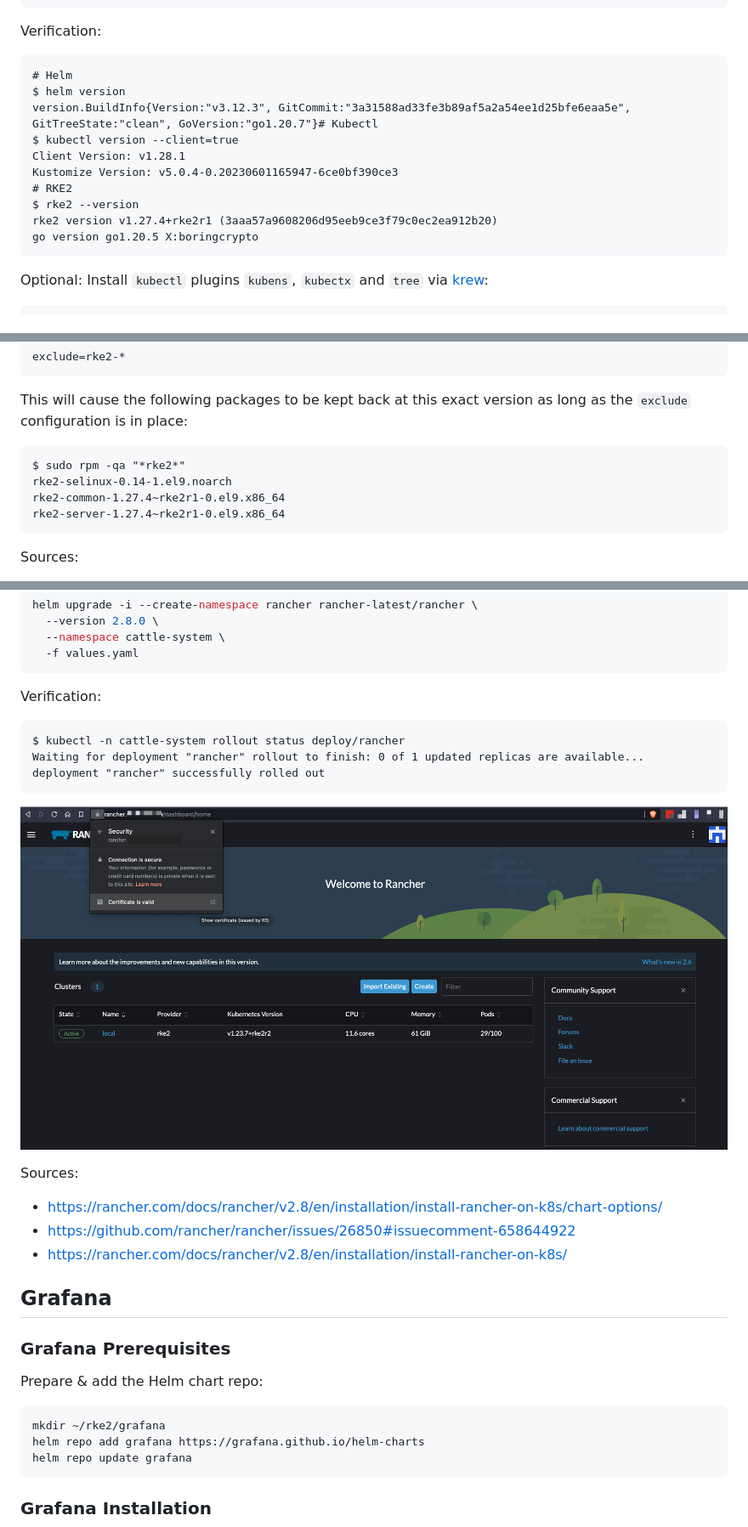
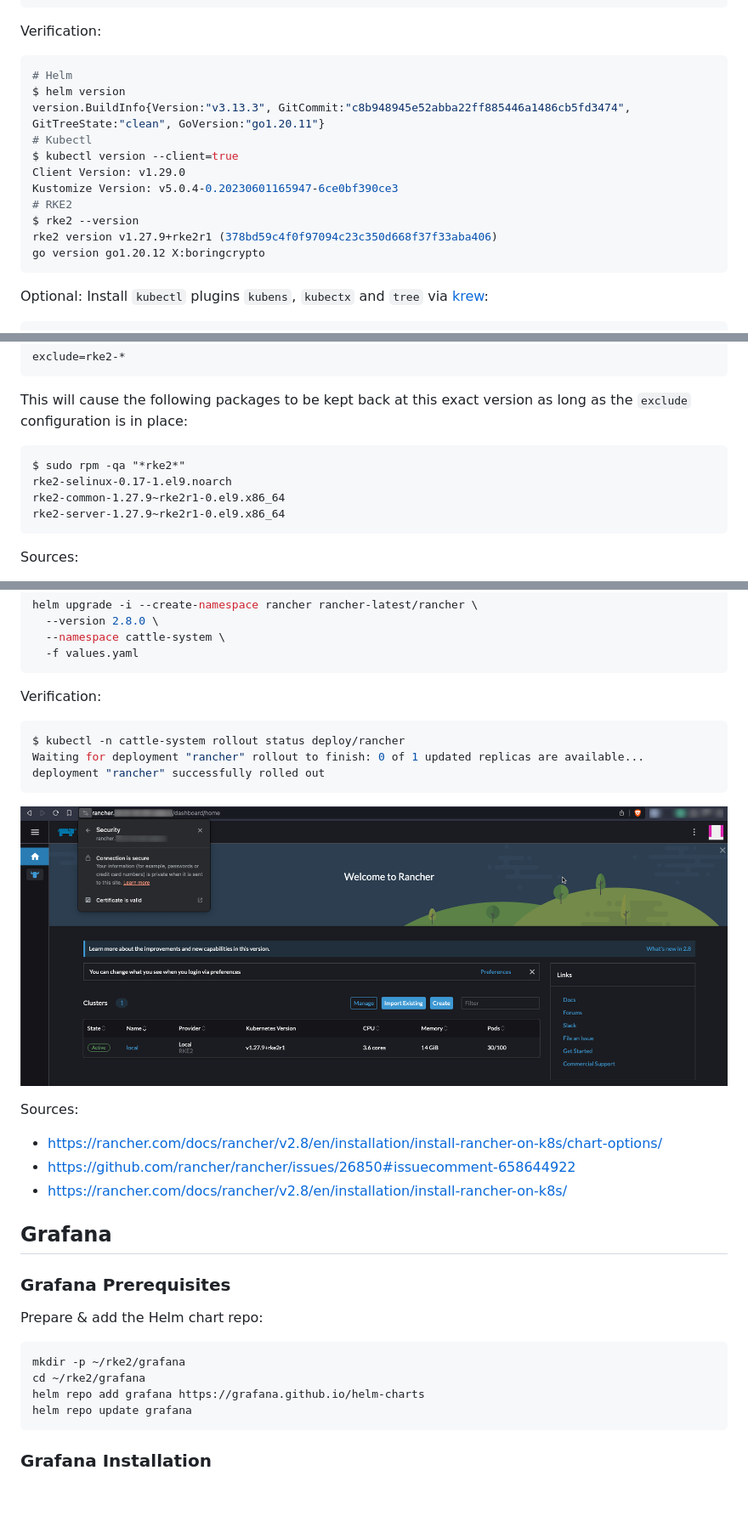
Before and after one commit to PhilipSchmid/k8s-home-lab, a Markdown page: README.md, 3 parts joined by grey strips. Shown at 85% size. Rendered like a GitHub page; pictures changed too: images/rancher-dashboard-with-cert.png; blank space fills up the shorter version.

Commit message:
Updated versions & minor fixes
Signed-off-by: Philip Schmid <philip.schmid@isovalent.com>

````diff
--- a/README.md
+++ b/README.md
@@ -123,17 +138,18 @@ curl -sfL https://get.rke2.io | sudo INSTALL_RKE2_CHANNEL=v1.27 sh -
 ```
 
 Verification:
-```
+```bash
 # Helm
 $ helm version
-version.BuildInfo{Version:"v3.12.3", GitCommit:"3a31588ad33fe3b89af5a2a54ee1d25bfe6eaa5e", GitTreeState:"clean", GoVersion:"go1.20.7"}# Kubectl
+version.BuildInfo{Version:"v3.13.3", GitCommit:"c8b948945e52abba22ff885446a1486cb5fd3474", GitTreeState:"clean", GoVersion:"go1.20.11"}
+# Kubectl
 $ kubectl version --client=true
-Client Version: v1.28.1
+Client Version: v1.29.0
 Kustomize Version: v5.0.4-0.20230601165947-6ce0bf390ce3
 # RKE2
 $ rke2 --version
-rke2 version v1.27.4+rke2r1 (3aaa57a9608206d95eeb9ce3f79c0ec2ea912b20)
-go version go1.20.5 X:boringcrypto
+rke2 version v1.27.9+rke2r1 (378bd59c4f0f97094c23c350d668f37f33aba406)
+go version go1.20.12 X:boringcrypto
 ```
 
 Optional: Install `kubectl` plugins `kubens`, `kubectx` and `tree` via [krew](https://krew.sigs.k8s.io/):
@@ -345,9 +361,9 @@ exclude=rke2-*
 This will cause the following packages to be kept back at this exact version as long as the `exclude` configuration is in place:
 ```
 $ sudo rpm -qa "*rke2*"
-rke2-selinux-0.14-1.el9.noarch
-rke2-common-1.27.4~rke2r1-0.el9.x86_64
-rke2-server-1.27.4~rke2r1-0.el9.x86_64
+rke2-selinux-0.17-1.el9.noarch
+rke2-common-1.27.9~rke2r1-0.el9.x86_64
+rke2-server-1.27.9~rke2r1-0.el9.x86_64
 ```
 
 Sources:
@@ -1081,7 +1099,7 @@ helm upgrade -i --create-namespace rancher rancher-latest/rancher \
 ```
 
 Verification:
-```
+```bash
 $ kubectl -n cattle-system rollout status deploy/rancher
 Waiting for deployment "rancher" rollout to finish: 0 of 1 updated replicas are available...
 deployment "rancher" successfully rolled out
@@ -1100,7 +1118,8 @@ Sources:
 Prepare & add the Helm chart repo:
 
 ```bash
-mkdir ~/rke2/grafana
+mkdir -p ~/rke2/grafana
+cd ~/rke2/grafana
 helm repo add grafana https://grafana.github.io/helm-charts
 helm repo update grafana
 ```
````
Also changed, not shown: other parts of README.md (+42 -24 lines).
